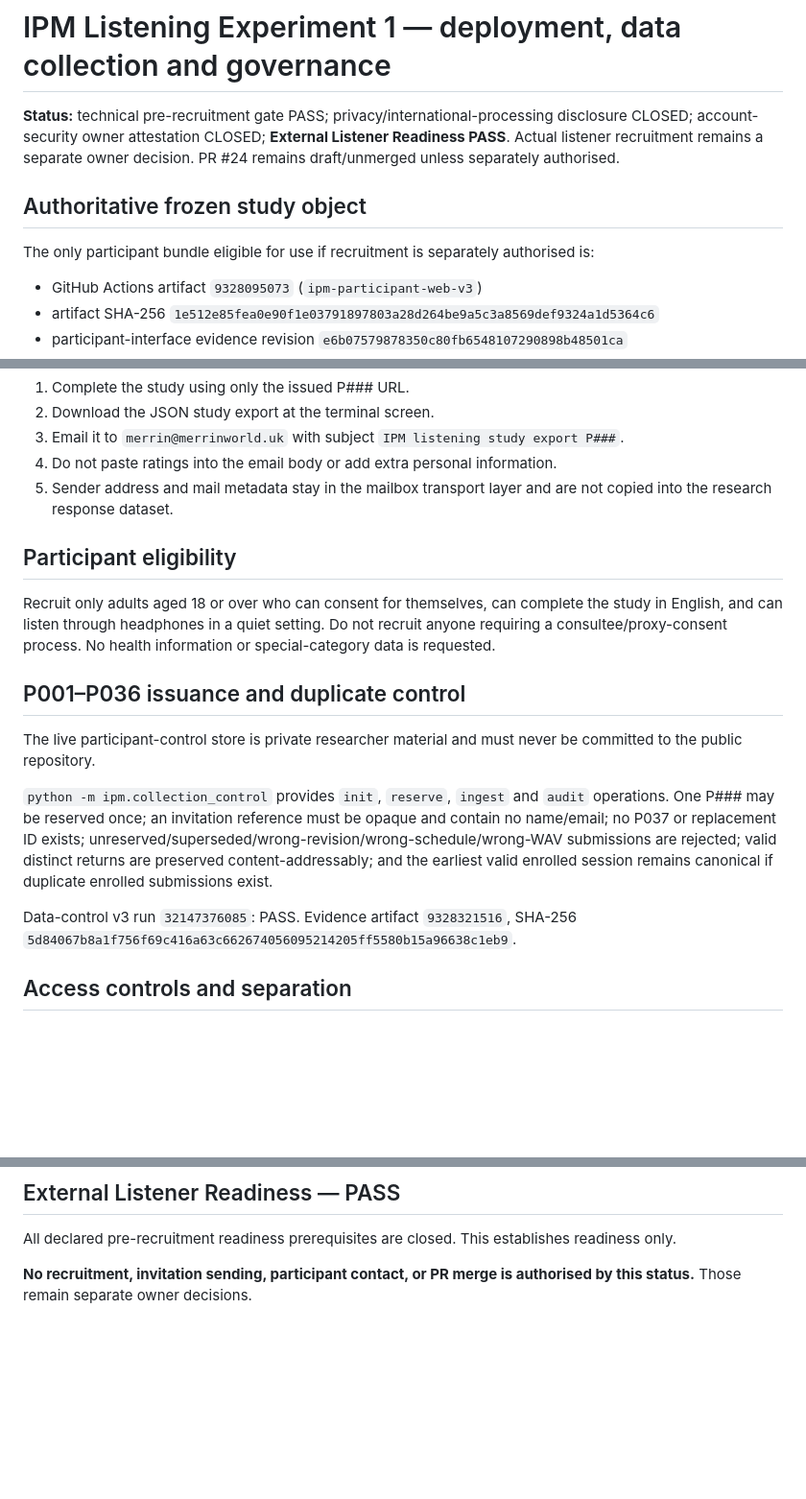
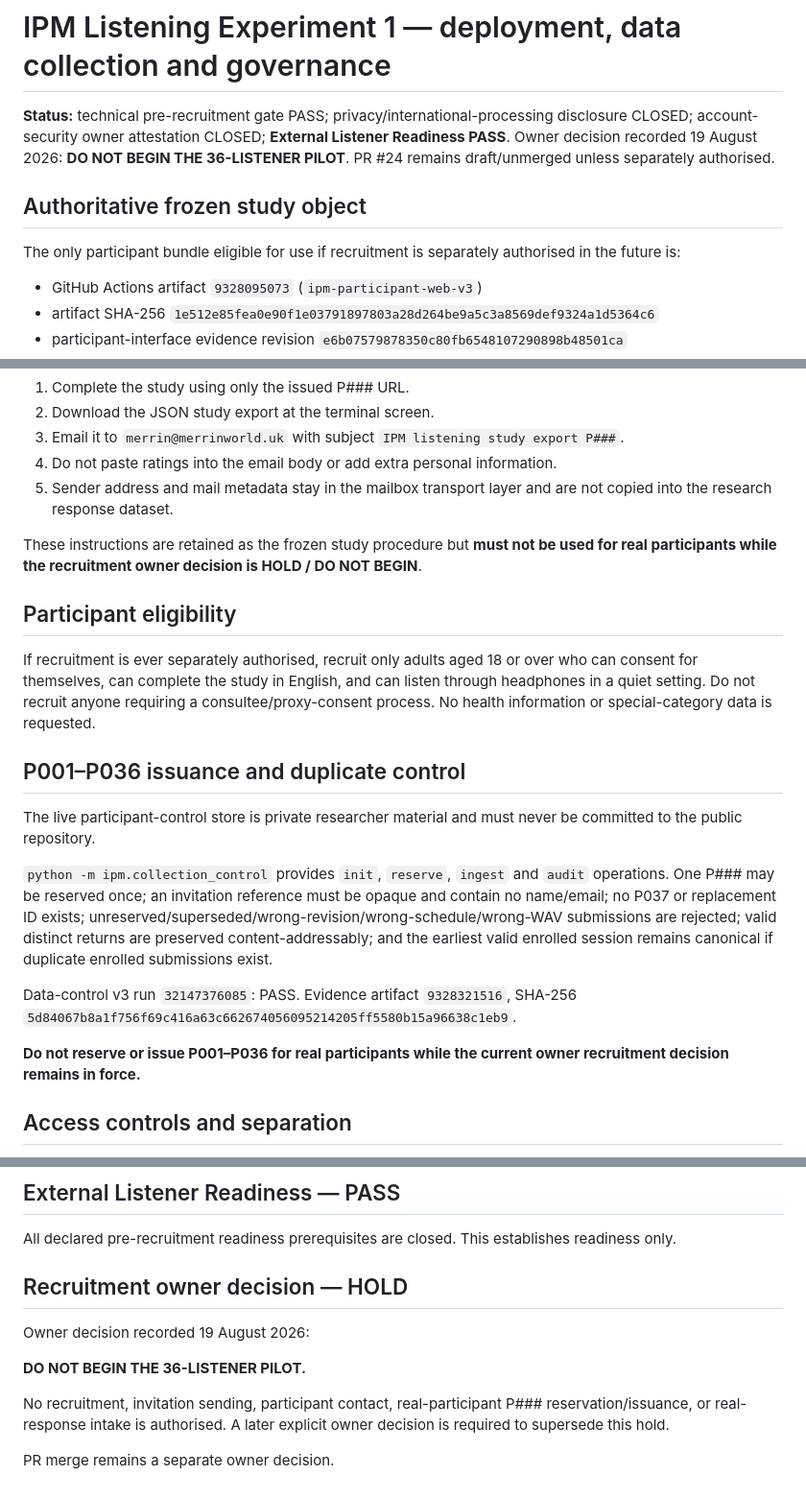
Before and after one commit to armpitpete/invariant-predictive-music, a Markdown page: DATA_COLLECTION.md, 3 parts joined by grey strips. Shown at 96% size. Drawn GitHub-style; blank space fills up the shorter version.

Commit message:
Record recruitment hold in data collection status

```diff
--- a/DATA_COLLECTION.md
+++ b/DATA_COLLECTION.md
@@ -1,10 +1,10 @@
 # IPM Listening Experiment 1 — deployment, data collection and governance
 
-**Status:** technical pre-recruitment gate PASS; privacy/international-processing disclosure CLOSED; account-security owner attestation CLOSED; **External Listener Readiness PASS**. Actual listener recruitment remains a separate owner decision. PR #24 remains draft/unmerged unless separately authorised.
+**Status:** technical pre-recruitment gate PASS; privacy/international-processing disclosure CLOSED; account-security owner attestation CLOSED; **External Listener Readiness PASS**. Owner decision recorded 19 August 2026: **DO NOT BEGIN THE 36-LISTENER PILOT**. PR #24 remains draft/unmerged unless separately authorised.
 
 ## Authoritative frozen study object
 
-The only participant bundle eligible for use if recruitment is separately authorised is:
+The only participant bundle eligible for use if recruitment is separately authorised in the future is:
 
 - GitHub Actions artifact `9328095073` (`ipm-participant-web-v3`)
 - artifact SHA-256 `1e512e85fea0e90f1e03791897803a28d264be9a5c3a8569def9324a1d5364c6`
@@ -45,9 +45,11 @@ Participant return instruction:
 4. Do not paste ratings into the email body or add extra personal information.
 5. Sender address and mail metadata stay in the mailbox transport layer and are not copied into the research response dataset.
 
+These instructions are retained as the frozen study procedure but **must not be used for real participants while the recruitment owner decision is HOLD / DO NOT BEGIN**.
+
 ## Participant eligibility
 
-Recruit only adults aged 18 or over who can consent for themselves, can complete the study in English, and can listen through headphones in a quiet setting. Do not recruit anyone requiring a consultee/proxy-consent process. No health information or special-category data is requested.
+If recruitment is ever separately authorised, recruit only adults aged 18 or over who can consent for themselves, can complete the study in English, and can listen through headphones in a quiet setting. Do not recruit anyone requiring a consultee/proxy-consent process. No health information or special-category data is requested.
 
 ## P001–P036 issuance and duplicate control
 
@@ -56,6 +58,8 @@ The live participant-control store is private researcher material and must never
 `python -m ipm.collection_control` provides `init`, `reserve`, `ingest` and `audit` operations. One P### may be reserved once; an invitation reference must be opaque and contain no name/email; no P037 or replacement ID exists; unreserved/superseded/wrong-revision/wrong-schedule/wrong-WAV submissions are rejected; valid distinct returns are preserved content-addressably; and the earliest valid enrolled session remains canonical if duplicate enrolled submissions exist.
 
 Data-control v3 run `32147376085`: PASS. Evidence artifact `9328321516`, SHA-256 `5d84067b8a1f756f69c416a63c662674056095214205ff5580b15a96638c1eb9`.
+
+**Do not reserve or issue P001–P036 for real participants while the current owner recruitment decision remains in force.**
 
 ## Access controls and separation
 
@@ -127,4 +131,12 @@ Closed:
 
 All declared pre-recruitment readiness prerequisites are closed. This establishes readiness only.
 
-**No recruitment, invitation sending, participant contact, or PR merge is authorised by this status.** Those remain separate owner decisions.
+## Recruitment owner decision — HOLD
+
+Owner decision recorded 19 August 2026:
+
+**DO NOT BEGIN THE 36-LISTENER PILOT.**
+
+No recruitment, invitation sending, participant contact, real-participant P### reservation/issuance, or real-response intake is authorised. A later explicit owner decision is required to supersede this hold.
+
+PR merge remains a separate owner decision.
```
